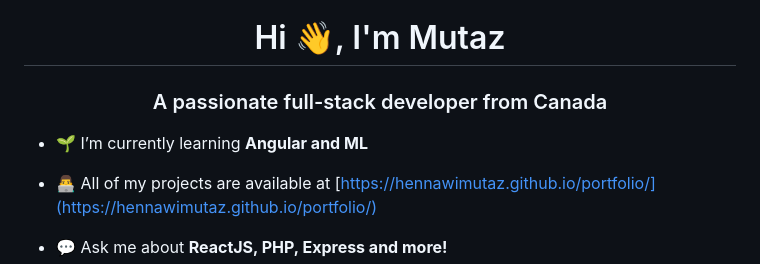
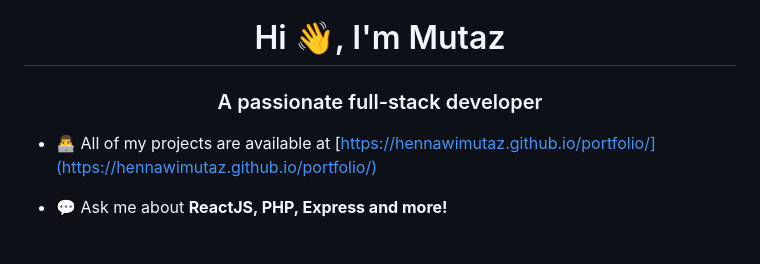
Before and after one commit to HennawiMutaz/hennawimutaz.github.io, a Markdown page: README.md, the part around the change. Rendered like a GitHub page; blank space fills up the shorter version.

```diff
--- a/README.md
+++ b/README.md
@@ -1,7 +1,5 @@
 <h1 align="center">Hi 👋, I'm Mutaz</h1>
-<h3 align="center">A passionate full-stack developer from Canada</h3>
-
-- 🌱 I’m currently learning **Angular and ML**
+<h3 align="center">A passionate full-stack developer</h3>
 
 - 👨‍💻 All of my projects are available at [https://hennawimutaz.github.io/portfolio/](https://hennawimutaz.github.io/portfolio/)
 
```
